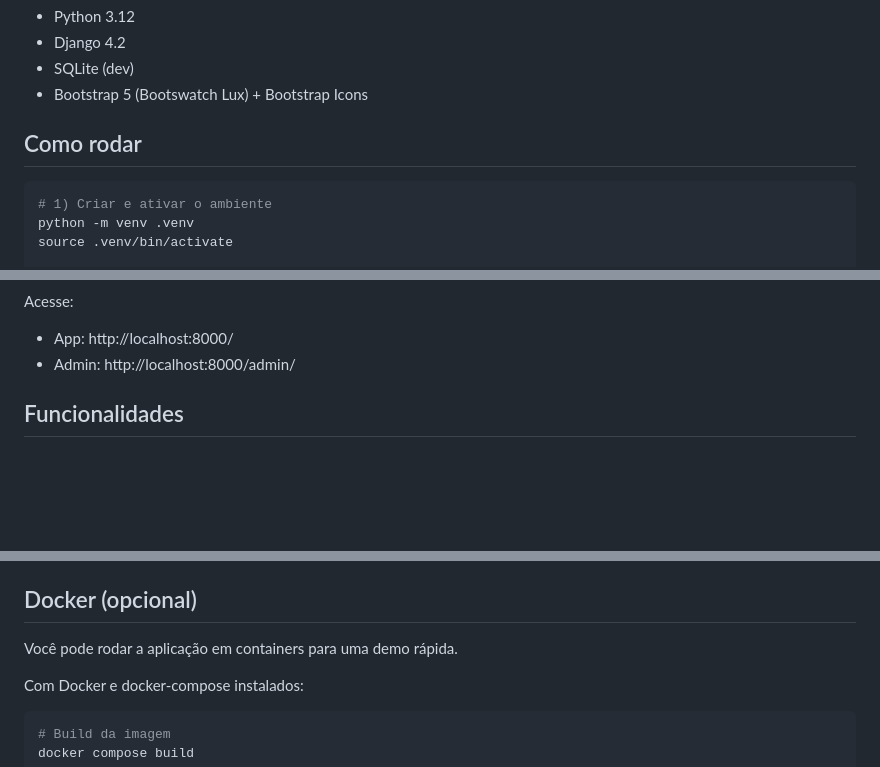
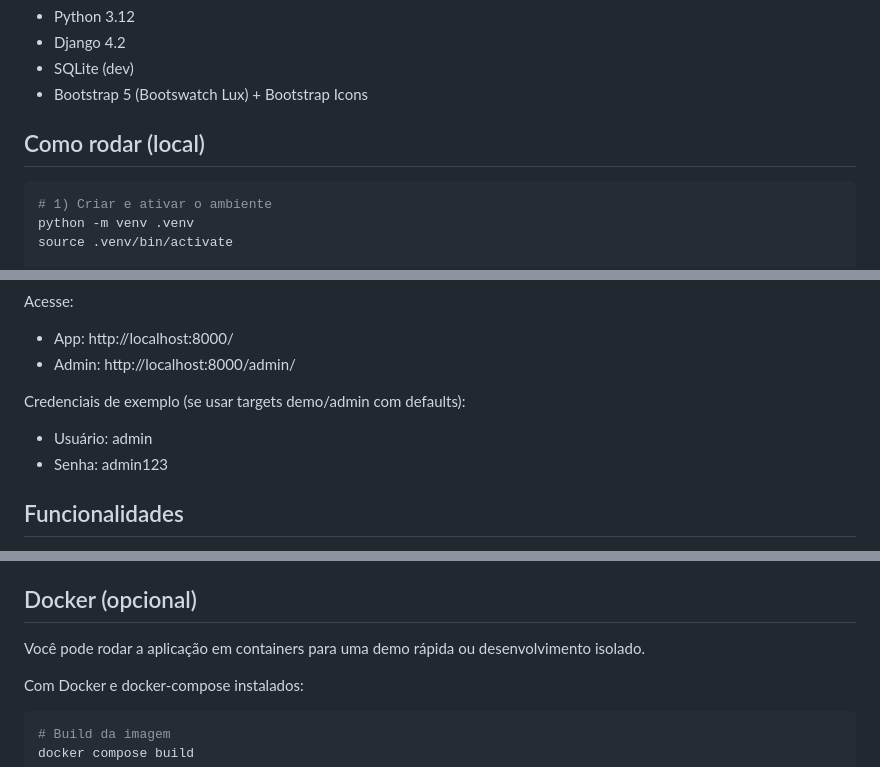
Before and after one commit to multiheros/sistema-adocao-animais, a Markdown page: README.md, 3 parts joined by grey strips. Drawn GitHub-style; blank space fills up the shorter version.

````diff
--- a/README.md
+++ b/README.md
@@ -10,7 +10,7 @@ Aplicação Django para gerenciar um abrigo de animais: cadastro de animais, con
 - SQLite (dev)
 - Bootstrap 5 (Bootswatch Lux) + Bootstrap Icons
 
-## Como rodar
+## Como rodar (local)
 ```bash
 # 1) Criar e ativar o ambiente
 python -m venv .venv
@@ -73,6 +73,10 @@ make ci-local
 Acesse:
 - App: http://localhost:8000/
 - Admin: http://localhost:8000/admin/
+
+Credenciais de exemplo (se usar targets demo/admin com defaults):
+- Usuário: admin
+- Senha: admin123
 
 ## Funcionalidades
 - Animais
@@ -256,7 +260,7 @@ Como renderizar localmente (opcional):
 - Na CI, a cobertura é gerada automaticamente e o relatório HTML é publicado como artifact de build. Se você configurar um token `CODECOV_TOKEN` nos Secrets do repositório, os resultados também serão enviados ao Codecov.
 
 ## Docker (opcional)
-Você pode rodar a aplicação em containers para uma demo rápida.
+Você pode rodar a aplicação em containers para uma demo rápida ou desenvolvimento isolado.
 
 Com Docker e docker-compose instalados:
 
````
Also changed, not shown: other parts of README.md (+60 -2 lines).
